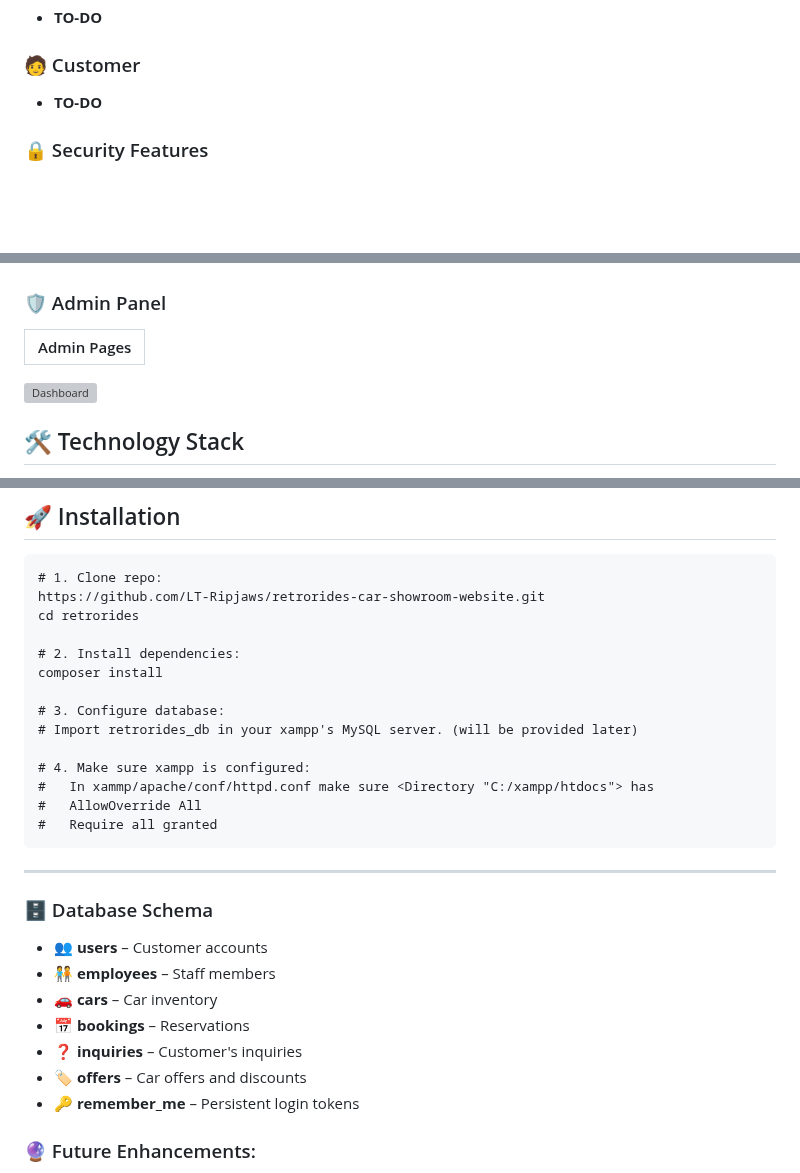
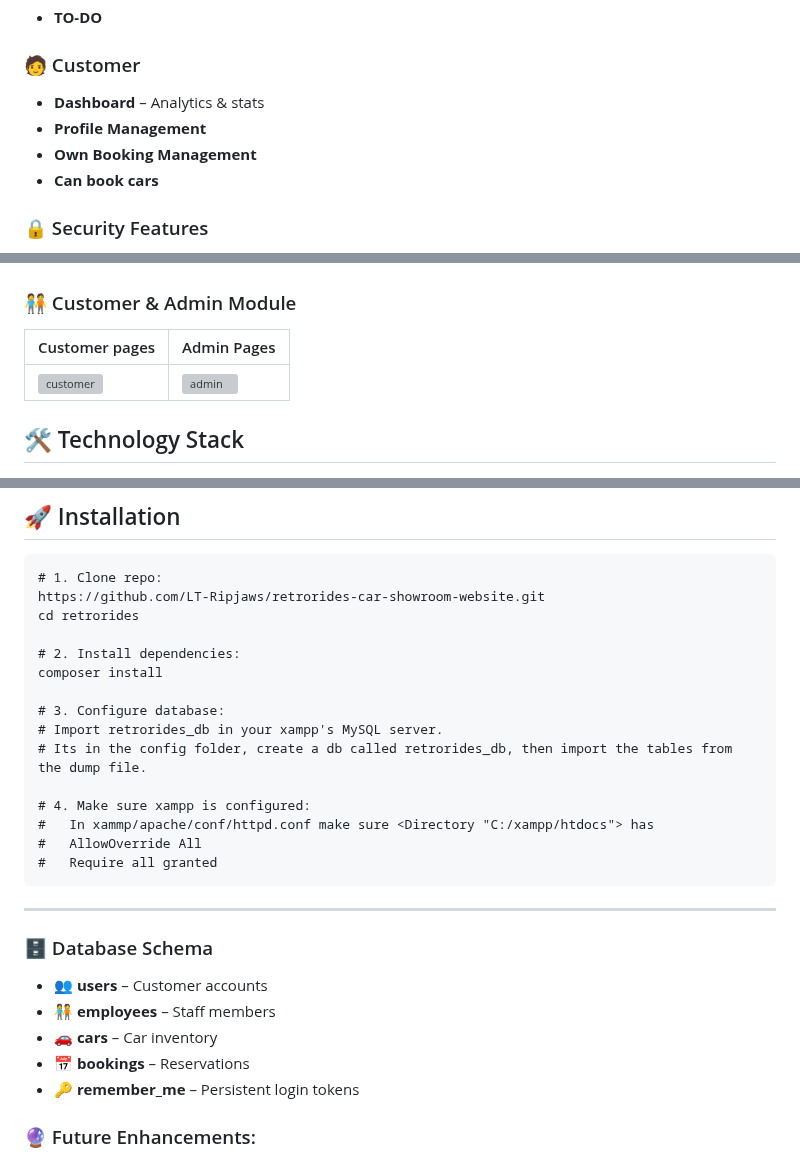
Before and after one commit to LT-Ripjaws/retrorides-car-showroom-website, a Markdown page: README.md, 3 parts joined by grey strips. GitHub-like rendering; blank space fills up the shorter version; grey boxes are pictures that could not be loaded.

```diff
--- a/README.md
+++ b/README.md
@@ -43,7 +43,10 @@ Overall, it was a great learning experience.
 -  **TO-DO**
 
 ### 🧑 Customer
--  **TO-DO**
+-  **Dashboard** – Analytics & stats
+-  **Profile Management**
+-  **Own Booking Management**
+-  **Can book cars**
 
 ### 🔒 Security Features
 -  **CSRF Protection**
@@ -72,10 +75,9 @@ Overall, it was a great learning experience.
 | ![Contact](screenshots/contact.gif) | ![Authentication](screenshots/authentication.gif) |
 
-### 🛡️ Admin Panel
-| Admin Pages |
-|--------------|
-![Dashboard](screenshots/admin-panel.gif)
-
+### 🧑‍🤝‍🧑 Customer & Admin Module
+| Customer pages | Admin Pages |
+|--------------|---------------|
+![customer](screenshots/customer.gif) | ![admin](screenshots/admin-panel.gif) |
 
 
 ## 🛠️ Technology Stack
@@ -105,7 +107,8 @@ cd retrorides
 composer install
 
 # 3. Configure database:
-# Import retrorides_db in your xampp's MySQL server. (will be provided later)
+# Import retrorides_db in your xampp's MySQL server.
+# Its in the config folder, create a db called retrorides_db, then import the tables from the dump file.
 
 # 4. Make sure xampp is configured:
 #   In xammp/apache/conf/httpd.conf make sure <Directory "C:/xampp/htdocs"> has
@@ -119,8 +122,6 @@ composer install
 - 🧑‍🤝‍🧑 **employees** – Staff members
 - 🚗 **cars** – Car inventory
 - 📅 **bookings** – Reservations
-- ❓ **inquiries** – Customer's inquiries
-- 🏷️ **offers** – Car offers and discounts
 - 🔑 **remember_me** – Persistent login tokens
 
 ### 🔮 Future Enhancements:
```
Also changed, not shown: other parts of README.md (+5 -5 lines).
